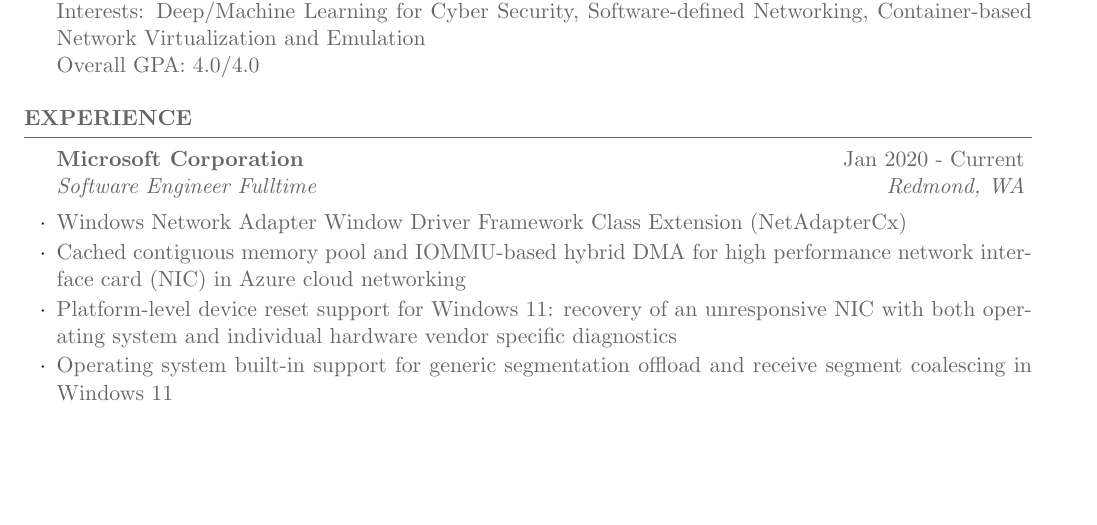
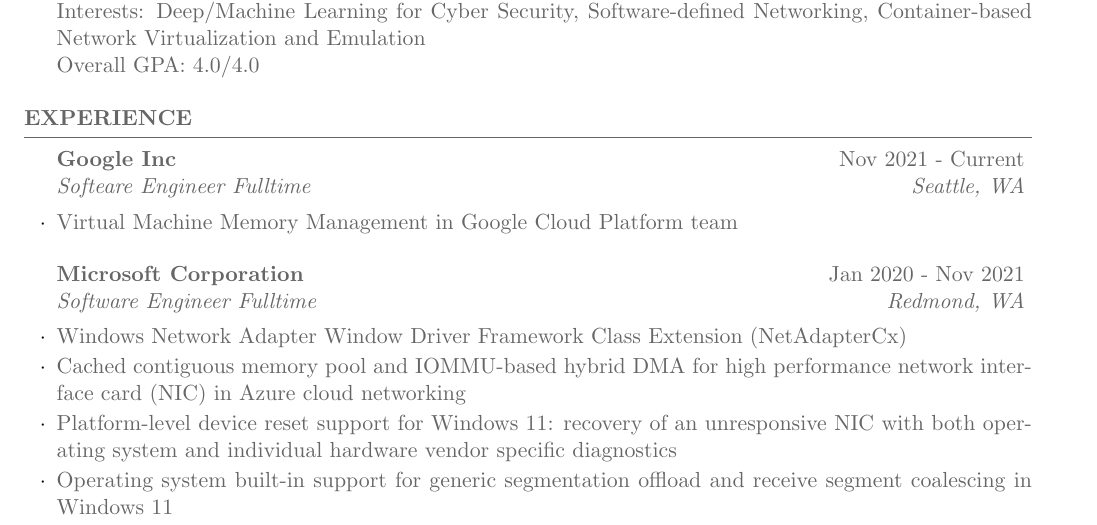
Before and after one commit to littlepretty/NotFancyCV, a LaTeX CV (JiaqiYan_CV.tex): part of page 1 of 3, cut so that both start at the same text, the shorter picture padded with empty space. Compiled offline with pdfLaTeX.

Commit message:
Add google experience

```diff
--- a/JiaqiYan_CV.tex
+++ b/JiaqiYan_CV.tex
@@ -69,7 +69,11 @@
 
 \begin{rSection}{Experience}
 
-\begin{rSubsection}{Microsoft Corporation}{Jan 2020 - Current}{Software Engineer Fulltime}{Redmond, WA}
+\begin{rSubsection}{Google Inc}{Nov 2021 - Current}{Softeare Engineer Fulltime}{Seattle, WA}
+\item Virtual Machine Memory Management in Google Cloud Platform team
+\end{rSubsection}
+
+\begin{rSubsection}{Microsoft Corporation}{Jan 2020 - Nov 2021}{Software Engineer Fulltime}{Redmond, WA}
 \item Windows Network Adapter Window Driver Framework Class Extension (NetAdapterCx)
 \item Cached contiguous memory pool and IOMMU-based hybrid DMA for high performance network interface card (NIC) in Azure cloud networking
 \item Platform-level device reset support for Windows 11: recovery of an unresponsive NIC with both operating system and individual hardware vendor specific diagnostics
```
